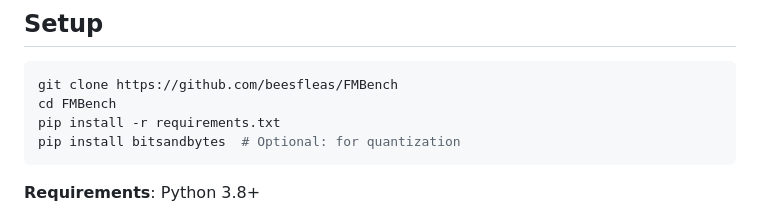
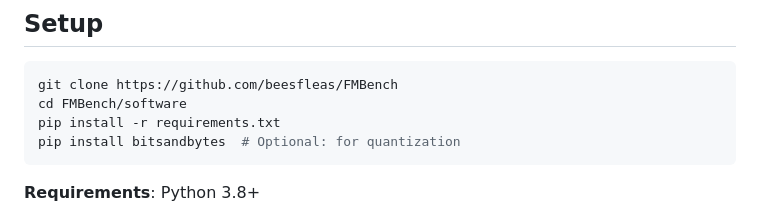
Before and after one commit to beesfleas/FMBench, a Markdown page: README.md, the part around the change. Rendered like a GitHub page.

Commit message:
small readme changes

````diff
--- a/README.md
+++ b/README.md
@@ -14,7 +14,7 @@ A flexible benchmarking framework for evaluating foundation models across differ
 
 ```bash
 git clone https://github.com/beesfleas/FMBench
-cd FMBench
+cd FMBench/software
 pip install -r requirements.txt
 pip install bitsandbytes  # Optional: for quantization
 ```
````
